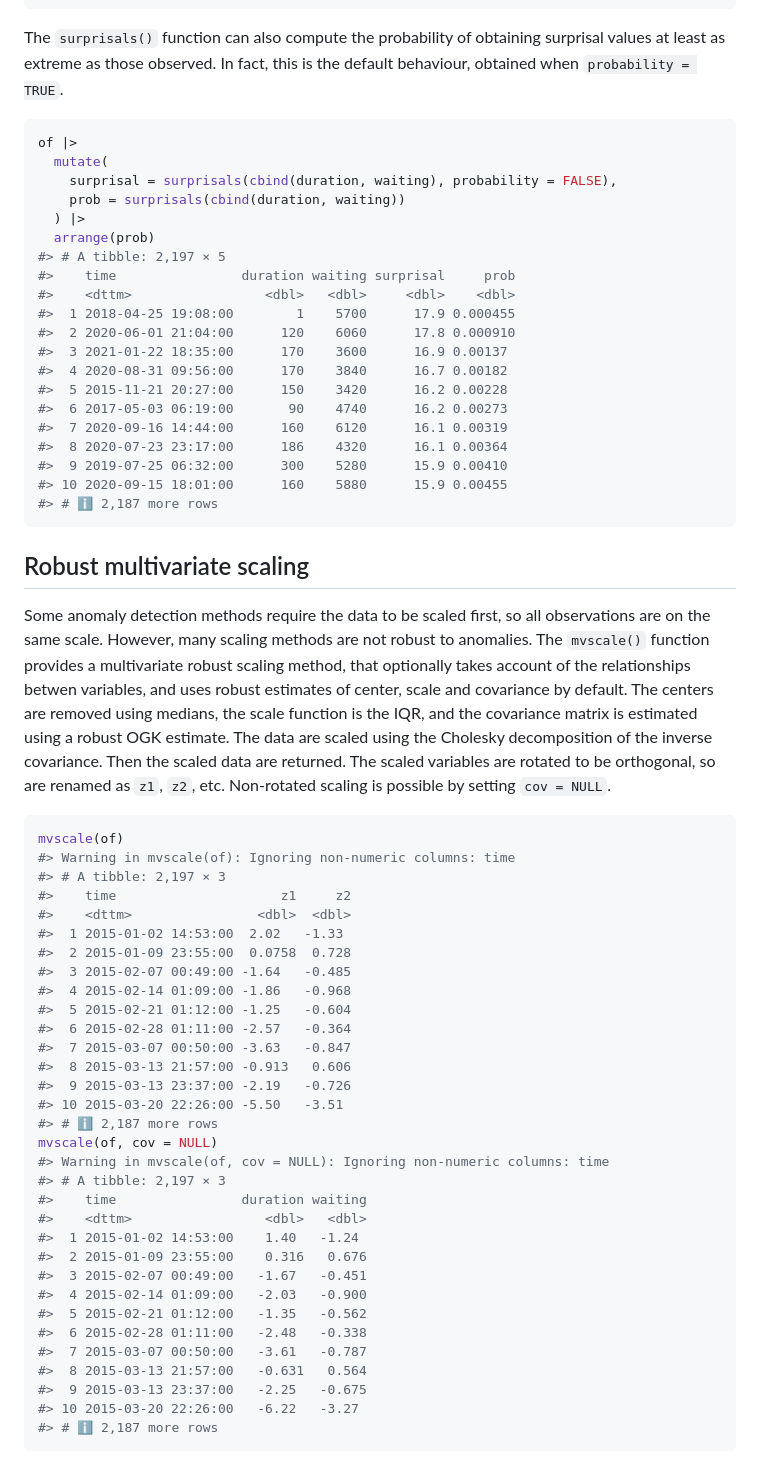
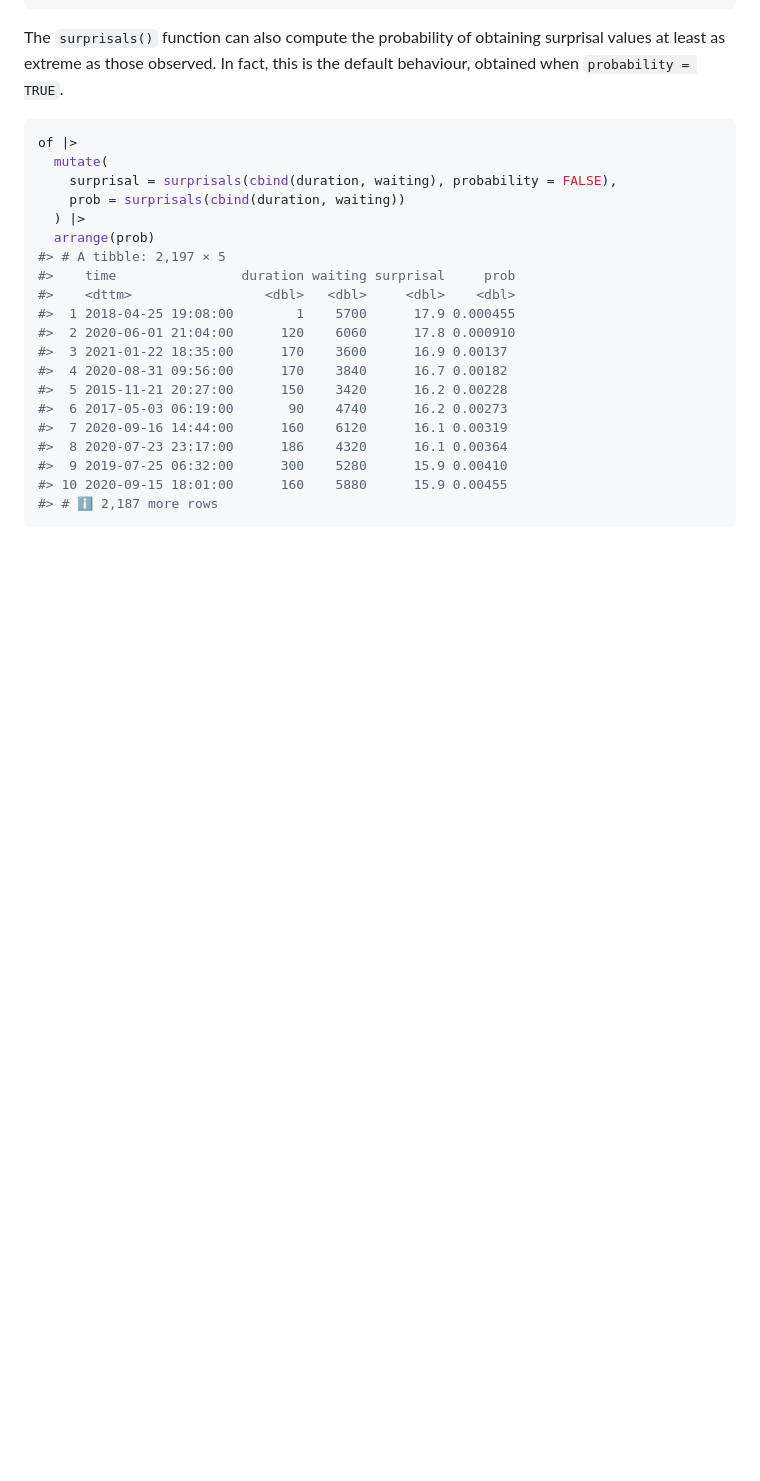
Before and after one commit to robjhyndman/weird, a Markdown page: README.md, the part around one of its changes. Rendered like a GitHub page; blank space fills up the shorter version.

````diff
--- a/README.md
+++ b/README.md
@@ -313,53 +317,3 @@ of |>
 #> 10 2020-09-15 18:01:00      160    5880      15.9 0.00455
 #> # ℹ 2,187 more rows
 ```
-
-## Robust multivariate scaling
-
-Some anomaly detection methods require the data to be scaled first, so
-all observations are on the same scale. However, many scaling methods
-are not robust to anomalies. The `mvscale()` function provides a
-multivariate robust scaling method, that optionally takes account of the
-relationships betwen variables, and uses robust estimates of center,
-scale and covariance by default. The centers are removed using medians,
-the scale function is the IQR, and the covariance matrix is estimated
-using a robust OGK estimate. The data are scaled using the Cholesky
-decomposition of the inverse covariance. Then the scaled data are
-returned. The scaled variables are rotated to be orthogonal, so are
-renamed as `z1`, `z2`, etc. Non-rotated scaling is possible by setting
-`cov = NULL`.
-
-``` r
-mvscale(of)
-#> Warning in mvscale(of): Ignoring non-numeric columns: time
-#> # A tibble: 2,197 × 3
-#>    time                     z1     z2
-#>    <dttm>                <dbl>  <dbl>
-#>  1 2015-01-02 14:53:00  2.02   -1.33
-#>  2 2015-01-09 23:55:00  0.0758  0.728
-#>  3 2015-02-07 00:49:00 -1.64   -0.485
-#>  4 2015-02-14 01:09:00 -1.86   -0.968
-#>  5 2015-02-21 01:12:00 -1.25   -0.604
-#>  6 2015-02-28 01:11:00 -2.57   -0.364
-#>  7 2015-03-07 00:50:00 -3.63   -0.847
-#>  8 2015-03-13 21:57:00 -0.913   0.606
-#>  9 2015-03-13 23:37:00 -2.19   -0.726
-#> 10 2015-03-20 22:26:00 -5.50   -3.51
-#> # ℹ 2,187 more rows
-mvscale(of, cov = NULL)
-#> Warning in mvscale(of, cov = NULL): Ignoring non-numeric columns: time
-#> # A tibble: 2,197 × 3
-#>    time                duration waiting
-#>    <dttm>                 <dbl>   <dbl>
-#>  1 2015-01-02 14:53:00    1.40   -1.24
-#>  2 2015-01-09 23:55:00    0.316   0.676
-#>  3 2015-02-07 00:49:00   -1.67   -0.451
-#>  4 2015-02-14 01:09:00   -2.03   -0.900
-#>  5 2015-02-21 01:12:00   -1.35   -0.562
-#>  6 2015-02-28 01:11:00   -2.48   -0.338
-#>  7 2015-03-07 00:50:00   -3.61   -0.787
-#>  8 2015-03-13 21:57:00   -0.631   0.564
-#>  9 2015-03-13 23:37:00   -2.25   -0.675
-#> 10 2015-03-20 22:26:00   -6.22   -3.27
-#> # ℹ 2,187 more rows
-```
````
Also changed, not shown: other parts of README.md (+17 -13 lines), man/figures/README-of-boxplot-2.png, man/figures/README-of-boxplot-3.png, man/figures/README-of-boxplot3-2.png, man/figures/README-of-density-1.png.
